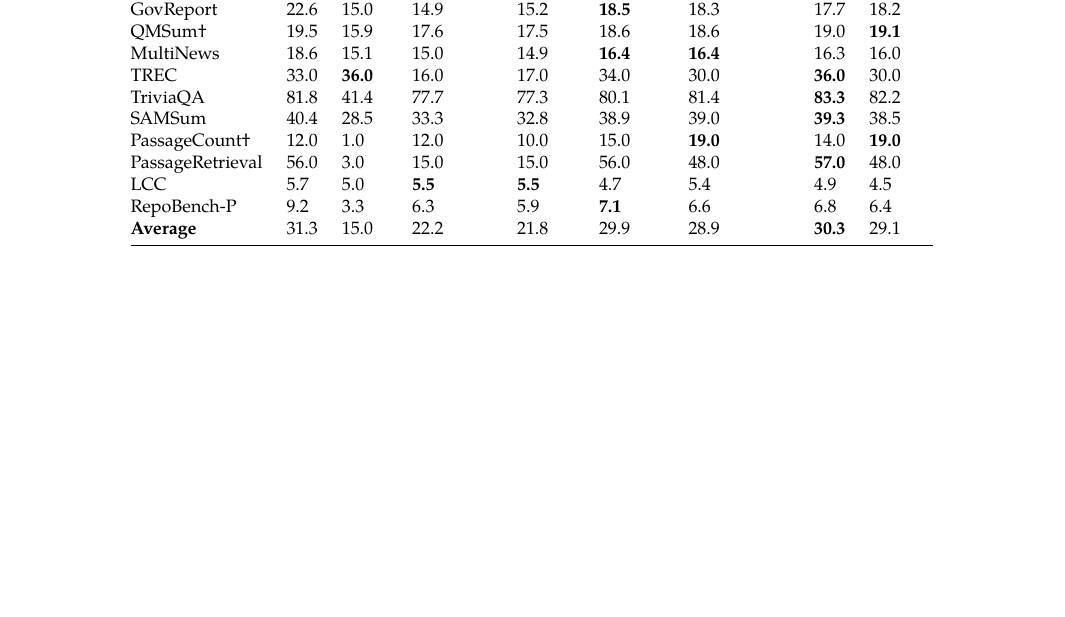
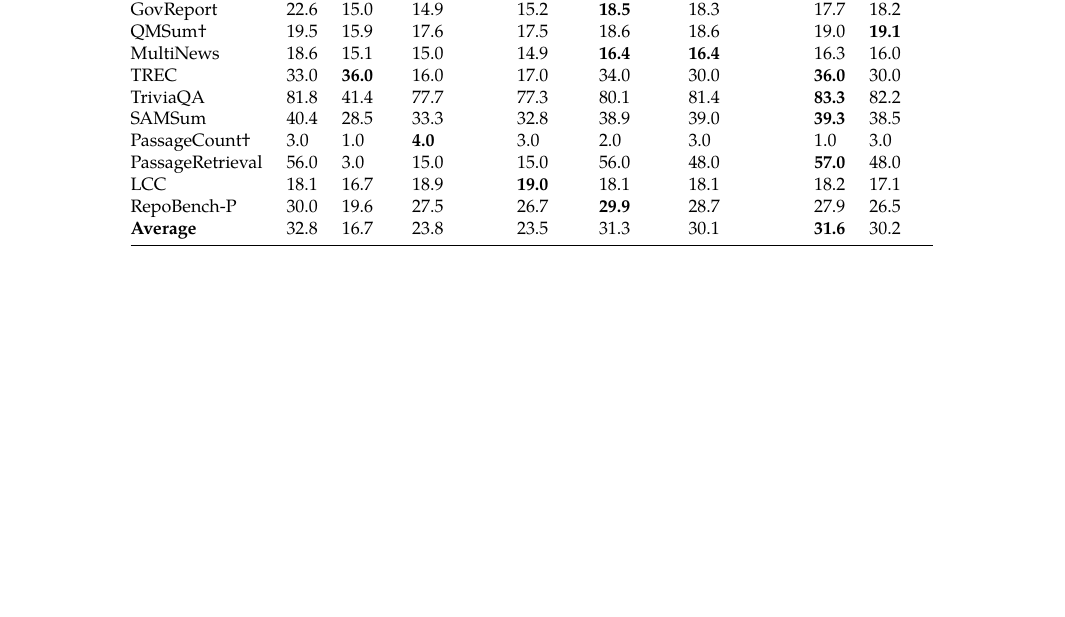
Before and after one commit to benzenecacheq/llmopt, a LaTeX paper (pprune/paper_kv_faithfulness.tex): part of page 38 of 38, cut so that both start at the same text. Compiled offline with XeLaTeX; a missing font is replaced by an installed copy or a similar font.

Commit message:
Fix Table D9: recompute Mistral-Instruct b256 GT from complete checkpoint
PassageCount, LCC, and RepoBench-P were wrong in D9 — the table was
written when gt_instruct_mistral_b256 had only 9/16 tasks complete.
Now recomputed from the full checkpoint (all 16 tasks, 800 entries each):

  PassageCount†: Full 12→3, SnapKV+rot 19→3, Pyr+rot 19→3; best is Streaming (4.0)
  LCC: Full 5.7→18.1, Str+rot now leads (19.0)
  RepoBench-P: Full 9.2→30.0, SnapKV now leads (29.9)
  Average: Full 31.3→32.8, Pyr+rot 29.1→30.2, Pyr 30.3→31.6 (still best compressed)

CLAUDE.md: update Mistral-Instruct run status; mark gt_mistral_b256
complete; note kl_mistral_b1024 running (9/16 tasks).

Co-Authored-By: Claude Sonnet 4.6 <noreply@anthropic.com>

```diff
--- a/pprune/paper_kv_faithfulness.tex
+++ b/pprune/paper_kv_faithfulness.tex
@@ -3842,16 +3842,16 @@ TriviaQA & 81.8 & 41.4 & 77.7 & 77.3 & 80.1 & 81.4 & \textbf{83.3} &
 82.2\\
 SAMSum & 40.4 & 28.5 & 33.3 & 32.8 & 38.9 & 39.0 & \textbf{39.3} &
 38.5\\
-PassageCount† & 12.0 & 1.0 & 12.0 & 10.0 & 15.0 & \textbf{19.0} & 14.0 &
-\textbf{19.0}\\
+PassageCount† & 3.0 & 1.0 & \textbf{4.0} & 3.0 & 2.0 & 3.0 & 1.0 &
+3.0\\
 PassageRetrieval & 56.0 & 3.0 & 15.0 & 15.0 & 56.0 & 48.0 & \textbf{57.0} &
 48.0\\
-LCC & 5.7 & 5.0 & \textbf{5.5} & \textbf{5.5} & 4.7 & 5.4 & 4.9 &
-4.5\\
-RepoBench-P & 9.2 & 3.3 & 6.3 & 5.9 & \textbf{7.1} & 6.6 & 6.8 &
-6.4\\
-\textbf{Average} & 31.3 & 15.0 & 22.2 & 21.8 & 29.9 & 28.9 & \textbf{30.3} &
-29.1\\
+LCC & 18.1 & 16.7 & 18.9 & \textbf{19.0} & 18.1 & 18.1 & 18.2 &
+17.1\\
+RepoBench-P & 30.0 & 19.6 & 27.5 & 26.7 & \textbf{29.9} & 28.7 & 27.9 &
+26.5\\
+\textbf{Average} & 32.8 & 16.7 & 23.8 & 23.5 & 31.3 & 30.1 & \textbf{31.6} &
+30.2\\
 \bottomrule
 \end{tabular}
 \end{table}
```
Also changed, not shown: pprune/CLAUDE.md (+6 -6 lines).
